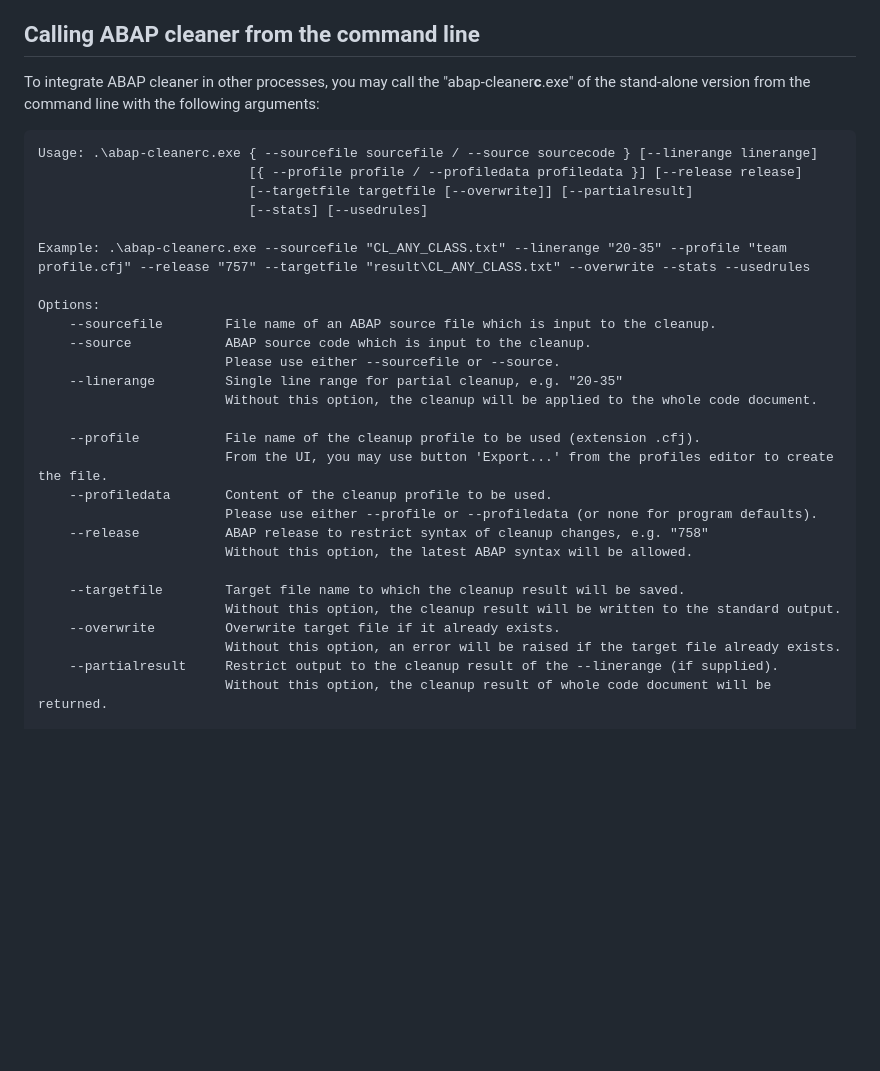
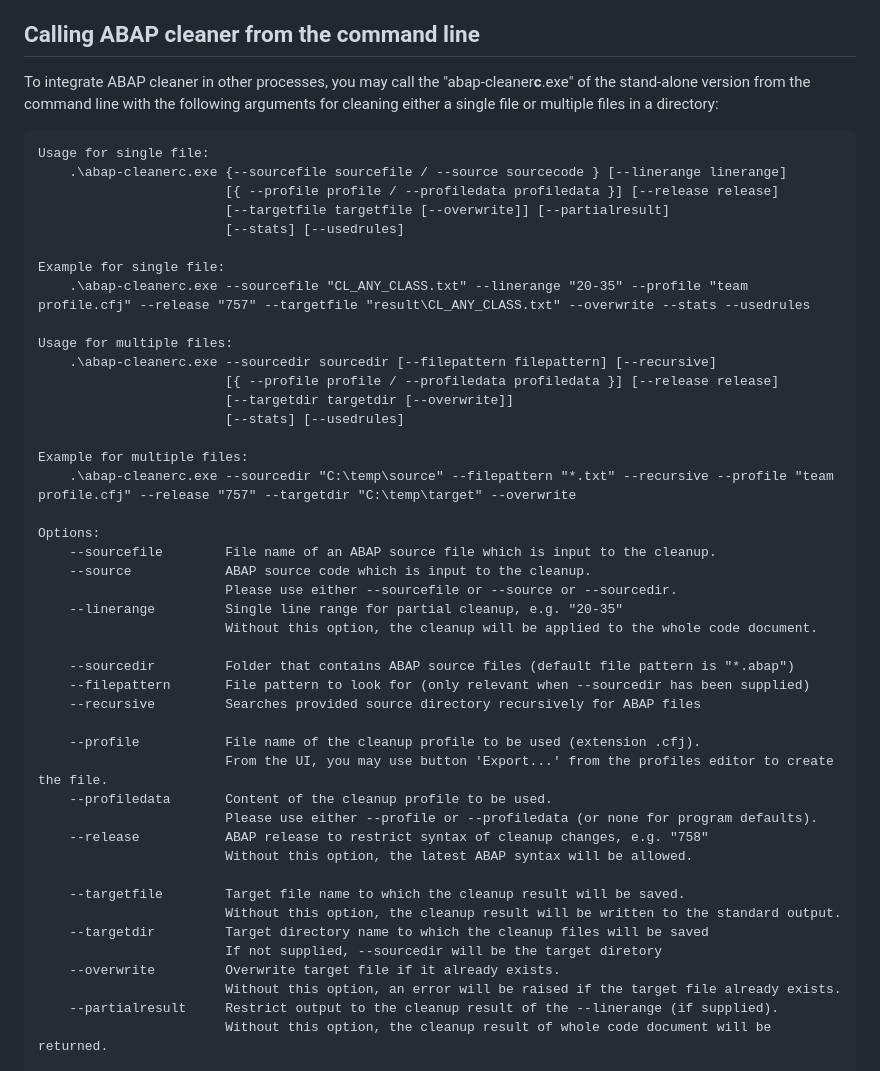
Before and after one commit to SAP/abap-cleaner, a Markdown page: docs/usage.md, the part around one of its changes. Rendered like a GitHub page; blank space fills up the shorter version.

````diff
--- a/docs/usage.md
+++ b/docs/usage.md
@@ -78,22 +95,37 @@ clipboard content into your IDE.
 ## Calling ABAP cleaner from the command line
 
 To integrate ABAP cleaner in other processes, you may call the "abap-cleaner**c**.exe" of the stand-alone version
-from the command line with the following arguments:
+from the command line with the following arguments for cleaning either a single file or multiple files in a directory:
 
 ```
-Usage: .\abap-cleanerc.exe { --sourcefile sourcefile / --source sourcecode } [--linerange linerange]
-                           [{ --profile profile / --profiledata profiledata }] [--release release]
-                           [--targetfile targetfile [--overwrite]] [--partialresult]
-                           [--stats] [--usedrules]
+Usage for single file:
+    .\abap-cleanerc.exe {--sourcefile sourcefile / --source sourcecode } [--linerange linerange]
+                        [{ --profile profile / --profiledata profiledata }] [--release release]
+                        [--targetfile targetfile [--overwrite]] [--partialresult]
+                        [--stats] [--usedrules]
 
-Example: .\abap-cleanerc.exe --sourcefile "CL_ANY_CLASS.txt" --linerange "20-35" --profile "team profile.cfj" --release "757" --targetfile "result\CL_ANY_CLASS.txt" --overwrite --stats --usedrules
+Example for single file:
+    .\abap-cleanerc.exe --sourcefile "CL_ANY_CLASS.txt" --linerange "20-35" --profile "team profile.cfj" --release "757" --targetfile "result\CL_ANY_CLASS.txt" --overwrite --stats --usedrules
+
+Usage for multiple files:
+    .\abap-cleanerc.exe --sourcedir sourcedir [--filepattern filepattern] [--recursive]
+                        [{ --profile profile / --profiledata profiledata }] [--release release]
+                        [--targetdir targetdir [--overwrite]]
+                        [--stats] [--usedrules]
+
+Example for multiple files:
+    .\abap-cleanerc.exe --sourcedir "C:\temp\source" --filepattern "*.txt" --recursive --profile "team profile.cfj" --release "757" --targetdir "C:\temp\target" --overwrite
 
 Options:
     --sourcefile        File name of an ABAP source file which is input to the cleanup.
     --source            ABAP source code which is input to the cleanup.
-                        Please use either --sourcefile or --source.
+                        Please use either --sourcefile or --source or --sourcedir.
     --linerange         Single line range for partial cleanup, e.g. "20-35"
                         Without this option, the cleanup will be applied to the whole code document.
+
+    --sourcedir         Folder that contains ABAP source files (default file pattern is "*.abap")
+    --filepattern       File pattern to look for (only relevant when --sourcedir has been supplied)
+    --recursive         Searches provided source directory recursively for ABAP files
 
     --profile           File name of the cleanup profile to be used (extension .cfj).
                         From the UI, you may use button 'Export...' from the profiles editor to create the file.
@@ -104,6 +136,8 @@ Options:
 
     --targetfile        Target file name to which the cleanup result will be saved.
                         Without this option, the cleanup result will be written to the standard output.
+    --targetdir         Target directory name to which the cleanup files will be saved
+                        If not supplied, --sourcedir will be the target diretory
     --overwrite         Overwrite target file if it already exists.
                         Without this option, an error will be raised if the target file already exists.
     --partialresult     Restrict output to the cleanup result of the --linerange (if supplied).
````
Also changed, not shown: other parts of docs/usage.md (+28 -11 lines), docs/main-window.md (+3 -1 lines), docs/images/adt-integration.png, docs/images/main-window_title.png (added), docs/images/usage_automated.png, docs/images/usage_menu-interactive.png, docs/images/usage_menu-preview.png (added), 1 other file.
